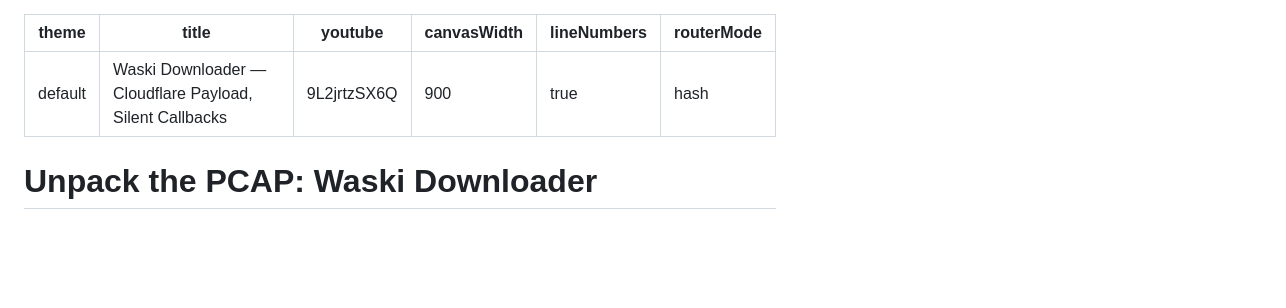
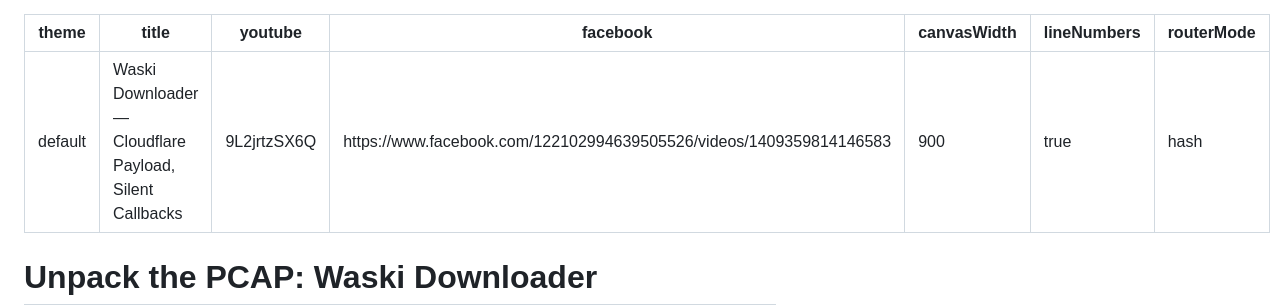
Before and after one commit to keithjjones/UnpackThePCAP, a Markdown page: episodes/261012-Waski-Downloader-Cloudflare-Payload-Silent-Callbacks/slides.md, the part around the change. Rendered like a GitHub page; blank space fills up the shorter version.

Commit message:
Ep 3: facebook frontmatter — FB long-form live (1409359814146583)

```diff
--- a/episodes/261012-Waski-Downloader-Cloudflare-Payload-Silent-Callbacks/slides.md
+++ b/episodes/261012-Waski-Downloader-Cloudflare-Payload-Silent-Callbacks/slides.md
@@ -2,6 +2,7 @@
 theme: default
 title: 'Waski Downloader — Cloudflare Payload, Silent Callbacks'
 youtube: 9L2jrtzSX6Q
+facebook: https://www.facebook.com/122102994639505526/videos/1409359814146583
 canvasWidth: 900
 lineNumbers: true
 routerMode: hash
```
